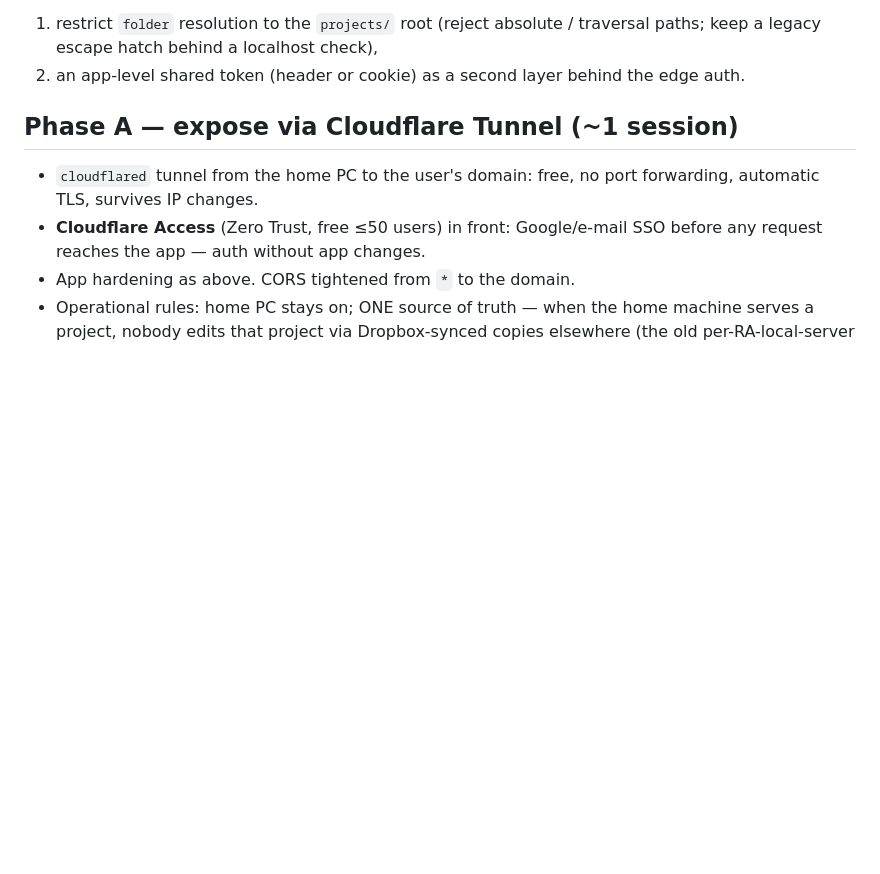
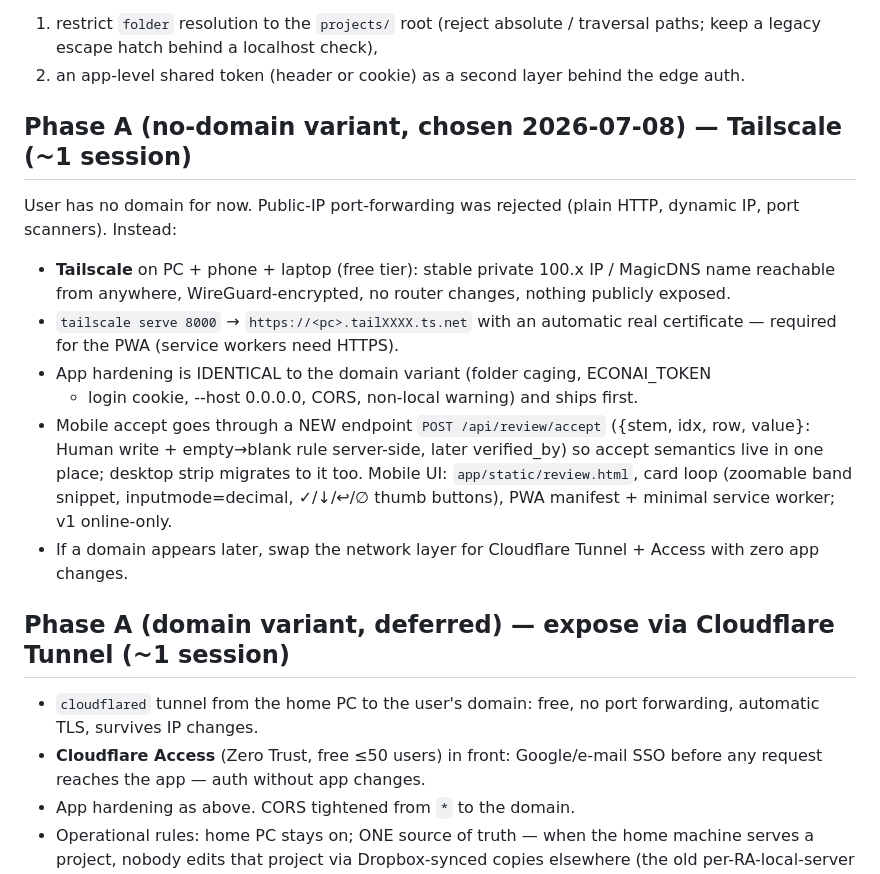
Before and after one commit to attilagaspar/econai-dedust, a Markdown page: knowledge_base/08_remote_and_collaboration.md, the part around the change. Drawn GitHub-style; blank space fills up the shorter version.

Commit message:
Knowledge base: Phase A no-domain variant (Tailscale) + mobile review details
Co-Authored-By: Claude Opus 4.8 (1M context) <noreply@anthropic.com>

```diff
--- a/knowledge_base/08_remote_and_collaboration.md
+++ b/knowledge_base/08_remote_and_collaboration.md
@@ -18,7 +18,27 @@ read/write access to the host filesystem. Phase A must include:
 2. an app-level shared token (header or cookie) as a second layer behind the
    edge auth.
 
-## Phase A — expose via Cloudflare Tunnel (~1 session)
+## Phase A (no-domain variant, chosen 2026-07-08) — Tailscale (~1 session)
+
+User has no domain for now. Public-IP port-forwarding was rejected (plain
+HTTP, dynamic IP, port scanners). Instead:
+- **Tailscale** on PC + phone + laptop (free tier): stable private 100.x IP /
+  MagicDNS name reachable from anywhere, WireGuard-encrypted, no router
+  changes, nothing publicly exposed.
+- `tailscale serve 8000` → `https://<pc>.tailXXXX.ts.net` with an automatic
+  real certificate — required for the PWA (service workers need HTTPS).
+- App hardening is IDENTICAL to the domain variant (folder caging, ECONAI_TOKEN
+  + login cookie, --host 0.0.0.0, CORS, non-local warning) and ships first.
+- Mobile accept goes through a NEW endpoint `POST /api/review/accept`
+  ({stem, idx, row, value}: Human write + empty→blank rule server-side, later
+  verified_by) so accept semantics live in one place; desktop strip migrates
+  to it too. Mobile UI: `app/static/review.html`, card loop (zoomable band
+  snippet, inputmode=decimal, ✓/↓/↩/∅ thumb buttons), PWA manifest + minimal
+  service worker; v1 online-only.
+- If a domain appears later, swap the network layer for Cloudflare Tunnel +
+  Access with zero app changes.
+
+## Phase A (domain variant, deferred) — expose via Cloudflare Tunnel (~1 session)
 
 - `cloudflared` tunnel from the home PC to the user's domain: free, no port
   forwarding, automatic TLS, survives IP changes.
```
